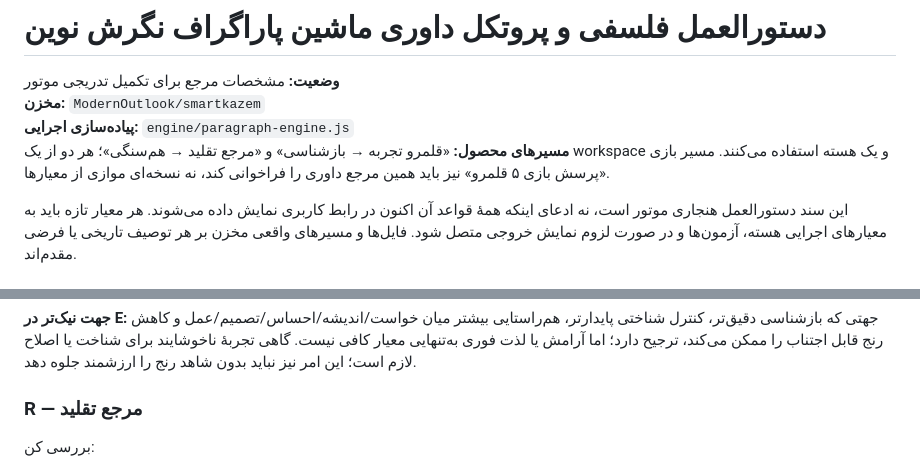
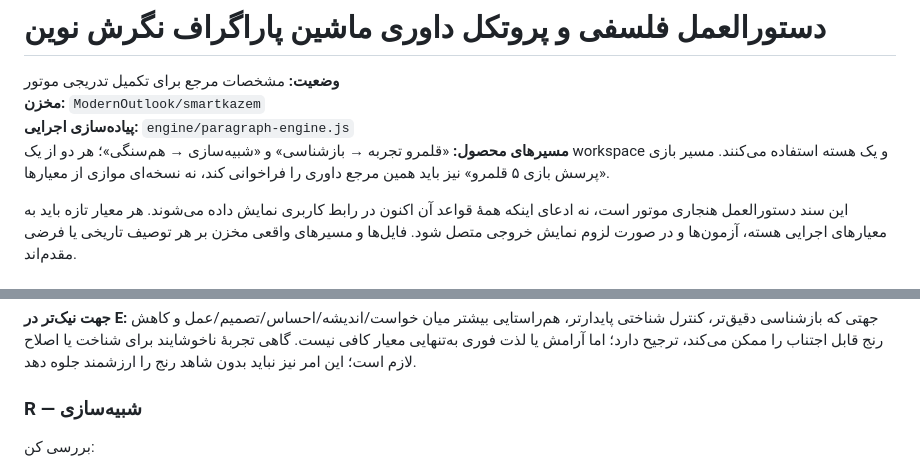
Before and after one commit to ModernOutlook/smartkazem, a Markdown page: docs/paragraph-machine-philosophical-judgment.md, 2 parts joined by grey strips. Drawn GitHub-style.

Commit message:
Align realm R terminology and current page inventory

```diff
--- a/docs/paragraph-machine-philosophical-judgment.md
+++ b/docs/paragraph-machine-philosophical-judgment.md
@@ -3,7 +3,7 @@
 **وضعیت:** مشخصات مرجع برای تکمیل تدریجی موتور
 **مخزن:** `ModernOutlook/smartkazem`
 **پیاده‌سازی اجرایی:** `engine/paragraph-engine.js`
-**مسیرهای محصول:** «قلمرو تجربه → بازشناسی» و «مرجع تقلید → هم‌سنگی»؛ هر دو از یک workspace و یک هسته استفاده می‌کنند. مسیر بازی «پرسش بازی ۵ قلمرو» نیز باید همین مرجع داوری را فراخوانی کند، نه نسخه‌ای موازی از معیارها.
+**مسیرهای محصول:** «قلمرو تجربه → بازشناسی» و «شبیه‌سازی → هم‌سنگی»؛ هر دو از یک workspace و یک هسته استفاده می‌کنند. مسیر بازی «پرسش بازی ۵ قلمرو» نیز باید همین مرجع داوری را فراخوانی کند، نه نسخه‌ای موازی از معیارها.
 
 این سند دستورالعمل هنجاری موتور است، نه ادعای اینکه همهٔ قواعد آن اکنون در رابط کاربری نمایش داده می‌شوند. هر معیار تازه باید به معیارهای اجرایی هسته، آزمون‌ها و در صورت لزوم نمایش خروجی متصل شود. فایل‌ها و مسیرهای واقعی مخزن بر هر توصیف تاریخی یا فرضی مقدم‌اند.
 
@@ -108,7 +108,7 @@
 
 **جهت نیک‌تر در E:** جهتی که بازشناسی دقیق‌تر، کنترل شناختی پایدارتر، هم‌راستایی بیشتر میان خواست/اندیشه/احساس/تصمیم/عمل و کاهش رنج قابل اجتناب را ممکن می‌کند، ترجیح دارد؛ اما آرامش یا لذت فوری به‌تنهایی معیار کافی نیست. گاهی تجربهٔ ناخوشایند برای شناخت یا اصلاح لازم است؛ این امر نیز نباید بدون شاهد رنج را ارزشمند جلوه دهد.
 
-### R — مرجع تقلید
+### R — شبیه‌سازی
 
 بررسی کن:
 - چه چیزی مرجع است، چه چیزی بازنمایی می‌شود و معیار اعتبار مرجع چیست؟
```
